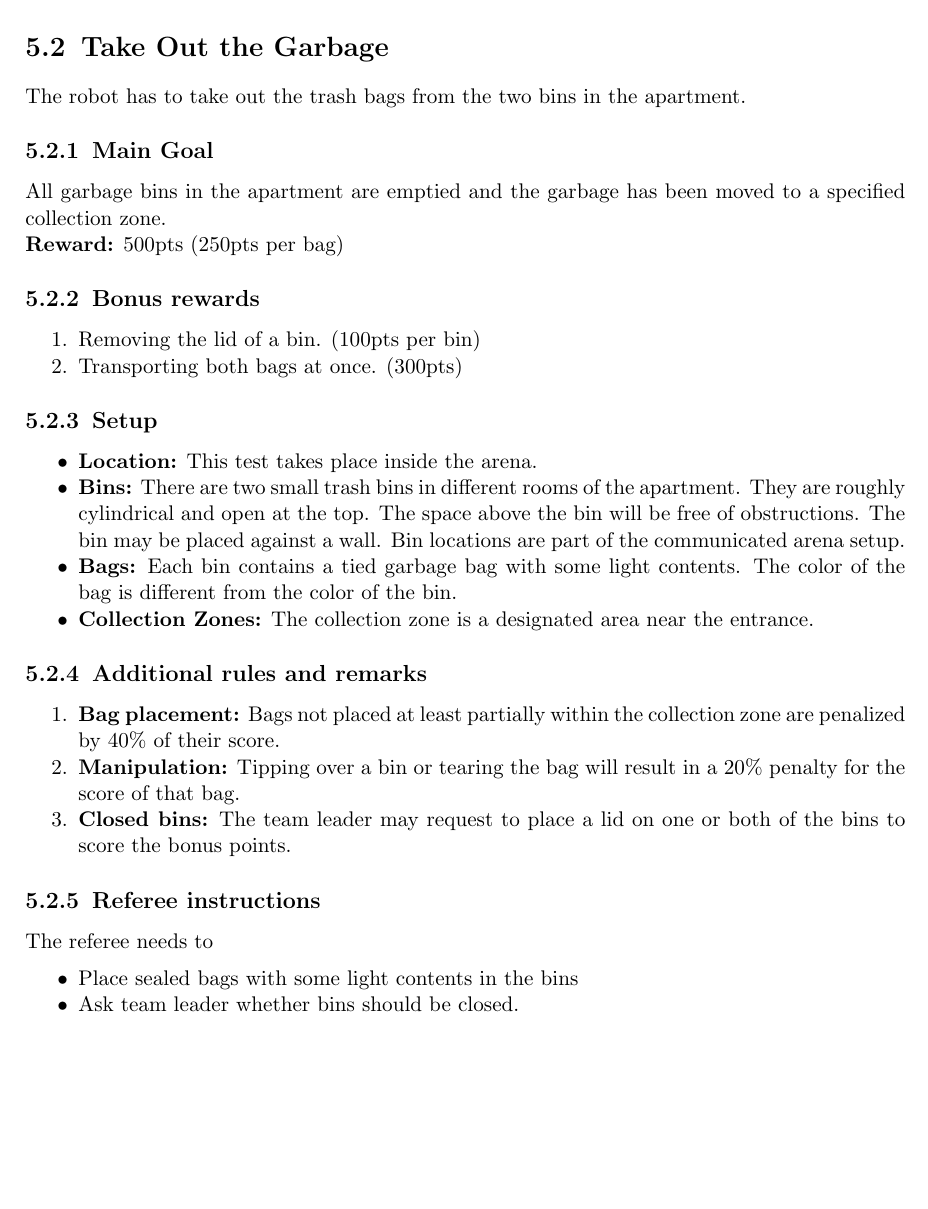
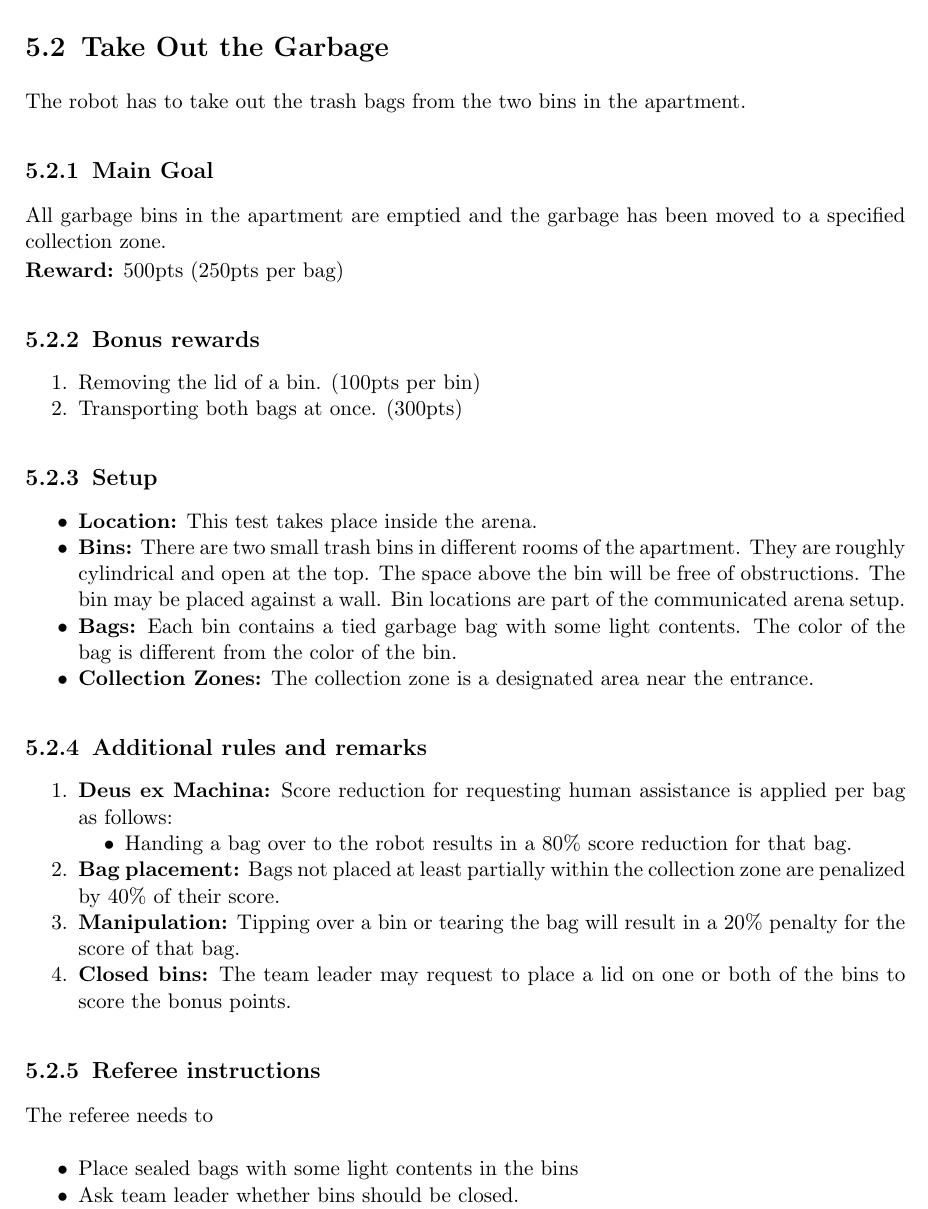
Before and after one commit to RoboCupAtHome/RuleBook, a LaTeX thesis (Rulebook.tex, which reads tasks/TakeOutGarbage.tex): part of page 46 of 64, cut so that both start at the same text, the shorter picture padded with empty space. Compiled offline with pdfLaTeX.

Commit message:
Added DEM rule to allow handover of garbage bag

```diff
--- a/tasks/TakeOutGarbage.tex
+++ b/tasks/TakeOutGarbage.tex
@@ -1,5 +1,4 @@
 \section{Take Out the Garbage}
-\enlargethispage{\baselineskip} %Makes the task fit on one page in current form. Remove if not necessary anymore.
 The robot has to take out the trash bags from the two bins in the apartment.
 
 % \subsection{Focus}
@@ -27,6 +26,11 @@ All garbage bins in the apartment are emptied and the garbage has been moved to
 
 \subsection{Additional rules and remarks}
 \begin{enumerate}[nosep]
+	\item \textbf{Deus ex Machina:} Score reduction for requesting human assistance is applied per bag as follows:
+	\begin{itemize}[nosep]
+		\item Handing a bag over to the robot results in a 80\% score reduction for that bag.
+	\end{itemize}
+
 	\item \textbf{Bag placement:} Bags not placed at least partially within the collection zone are penalized by 40\% of their score.
 	\item \textbf{Manipulation:}  Tipping over a bin or tearing the bag will result in a 20\% penalty for the score of that bag.
 	\item \textbf{Closed bins:} The team leader may request to place a lid on one or both of the bins to score the bonus points.
```
